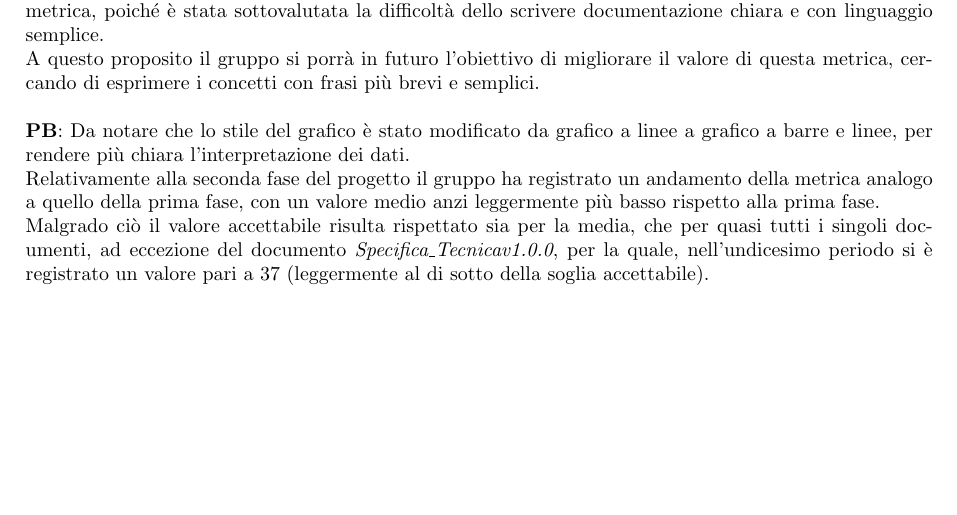
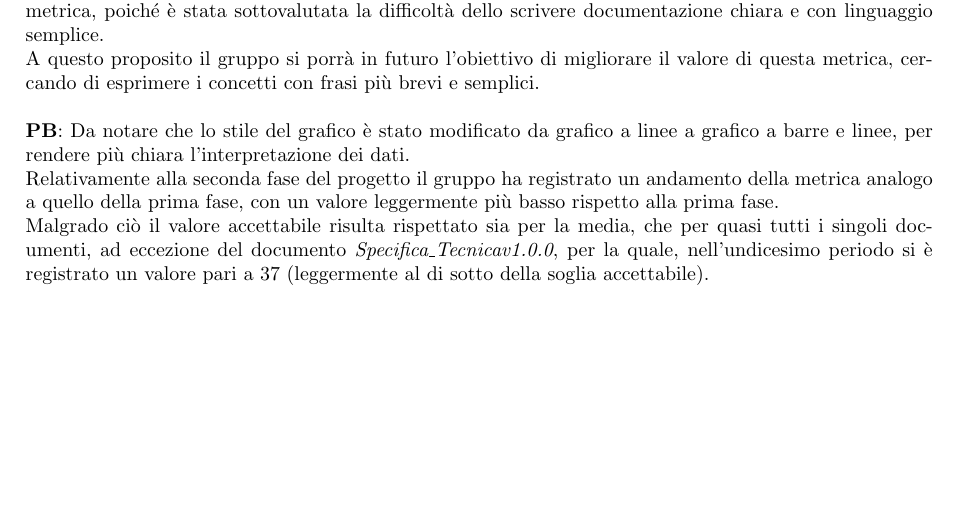
Before and after one commit to SevenBitsSwe/7BitsDocs, a LaTeX document (PB/Documentazione Esterna/Piano_di_Qualifica.tex): part of page 30 of 39, cut so that both start at the same text. Compiled offline with pdfLaTeX.

Commit message:
Update PB/Documentazione Esterna/Piano_di_Qualifica.tex
Co-authored-by: Sadixo <84857591+Sadixo@users.noreply.github.com>

```diff
--- a/PB/Documentazione Esterna/Piano_di_Qualifica.tex
+++ b/PB/Documentazione Esterna/Piano_di_Qualifica.tex
@@ -897,7 +897,7 @@ A questo proposito il gruppo si porrà in futuro l'obiettivo di migliorare il va
 
 \noindent
 \textbf{PB}: Da notare che lo stile del grafico è stato modificato da grafico a linee a grafico a barre e linee, per rendere più chiara l'interpretazione dei dati.\\
-Relativamente alla seconda fase del progetto il gruppo ha registrato un andamento della metrica analogo a quello della prima fase, con un valore medio anzi leggermente
+Relativamente alla seconda fase del progetto il gruppo ha registrato un andamento della metrica analogo a quello della prima fase, con un valore leggermente
 più basso rispetto alla prima fase.\\
 Malgrado ciò il valore accettabile risulta rispettato sia per la media, che per quasi tutti i singoli documenti, ad eccezione del documento \textit{Specifica\_Tecnicav1.0.0},
 per la quale, nell'undicesimo periodo si è registrato un valore pari a 37 (leggermente al di sotto della soglia accettabile).\\
```
